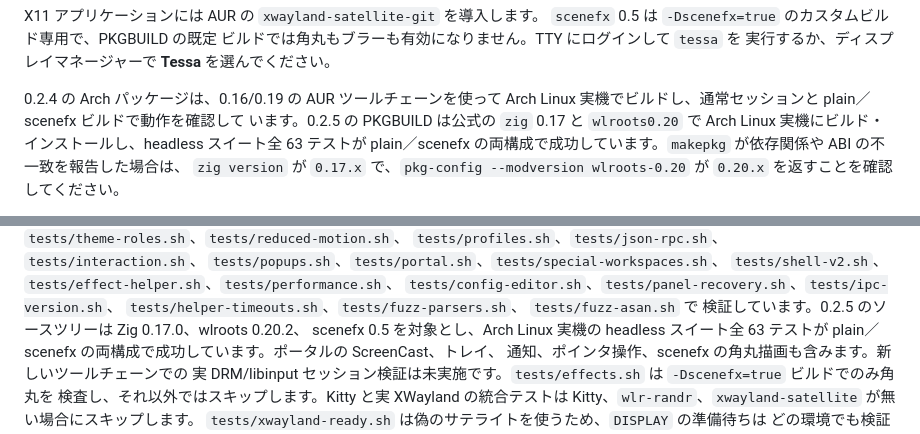
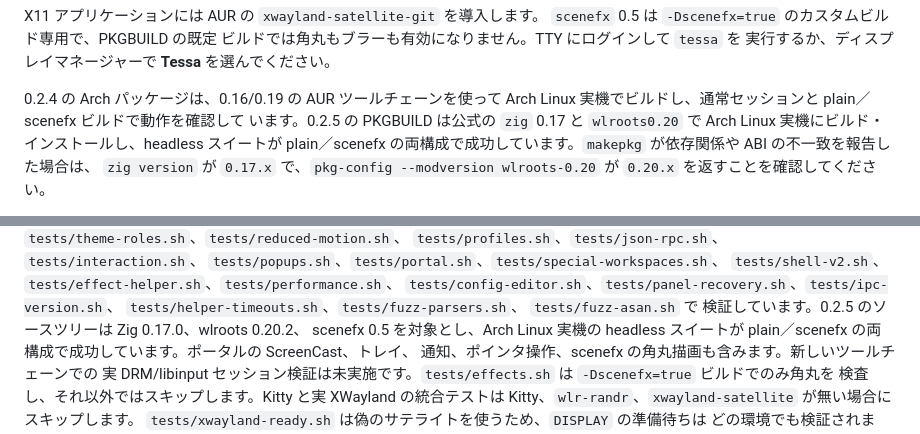
Before and after one commit to Keychrom/Tessa, a Markdown page: README.ja.md, 2 parts joined by grey strips. Drawn GitHub-style.

Commit message:
headless スイートのテスト数を固定表記しない
tests/ime-keyboard.sh の追加で総数が変わるため、63 という固定値ではなくスイート全体の成否を書く。

```diff
--- a/README.ja.md
+++ b/README.ja.md
@@ -119,7 +119,7 @@ X11 アプリケーションには AUR の `xwayland-satellite-git` を導入し
 0.2.4 の Arch パッケージは、0.16/0.19 の AUR ツールチェーンを使って Arch
 Linux 実機でビルドし、通常セッションと plain／scenefx ビルドで動作を確認して
 います。0.2.5 の PKGBUILD は公式の `zig` 0.17 と `wlroots0.20` で Arch Linux
-実機にビルド・インストールし、headless スイート全 63 テストが plain／scenefx
+実機にビルド・インストールし、headless スイートが plain／scenefx
 の両構成で成功しています。`makepkg` が依存関係や ABI の不一致を報告した場合は、
 `zig version` が `0.17.x` で、`pkg-config --modversion wlroots-0.20` が
 `0.20.x` を返すことを確認してください。
@@ -298,7 +298,7 @@ headless 環境で、出力ごとのワークスペース/パネル、両出力
 `tests/helper-timeouts.sh`、`tests/fuzz-parsers.sh`、
 `tests/fuzz-asan.sh` で
 検証しています。0.2.5 のソースツリーは Zig 0.17.0、wlroots 0.20.2、
-scenefx 0.5 を対象とし、Arch Linux 実機の headless スイート全 63 テストが
+scenefx 0.5 を対象とし、Arch Linux 実機の headless スイートが
 plain／scenefx の両構成で成功しています。ポータルの ScreenCast、トレイ、
 通知、ポインタ操作、scenefx の角丸描画も含みます。新しいツールチェーンでの
 実 DRM/libinput セッション検証は未実施です。`tests/effects.sh` は
```
Also changed, not shown: 1 other file.
